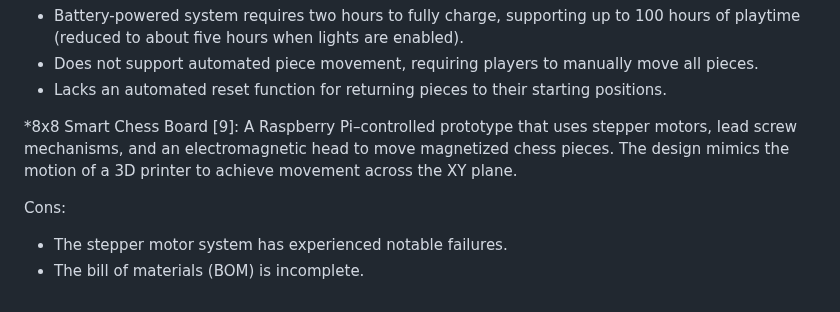
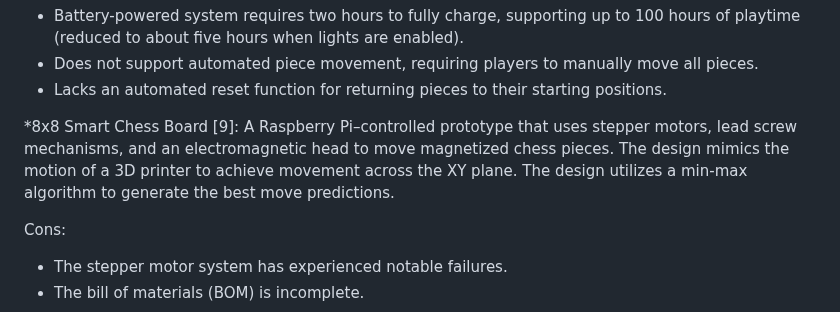
Before and after one commit to TnTech-ECE/CapstoneStarterRepo, a Markdown page: Reports/Project Proposal Specifications.md, the part around the change. GitHub-like rendering.

Commit message:
Fixed issue with existing solutions number 6

```diff
--- a/Reports/Project Proposal Specifications.md
+++ b/Reports/Project Proposal Specifications.md
@@ -106,7 +106,7 @@ Cons:
 * Does not support automated piece movement, requiring players to manually move all pieces.
 * Lacks an automated reset function for returning pieces to their starting positions.
 
-*8x8 Smart Chess Board [9]: A Raspberry Pi–controlled prototype that uses stepper motors, lead screw mechanisms, and an electromagnetic head to move magnetized chess pieces. The design mimics the motion of a 3D printer to achieve movement across the XY plane.
+*8x8 Smart Chess Board [9]: A Raspberry Pi–controlled prototype that uses stepper motors, lead screw mechanisms, and an electromagnetic head to move magnetized chess pieces. The design mimics the motion of a 3D printer to achieve movement across the XY plane. The design utilizes a min-max algorithm to generate the best move predictions.
 
 Cons:
 * The stepper motor system has experienced notable failures.
```
